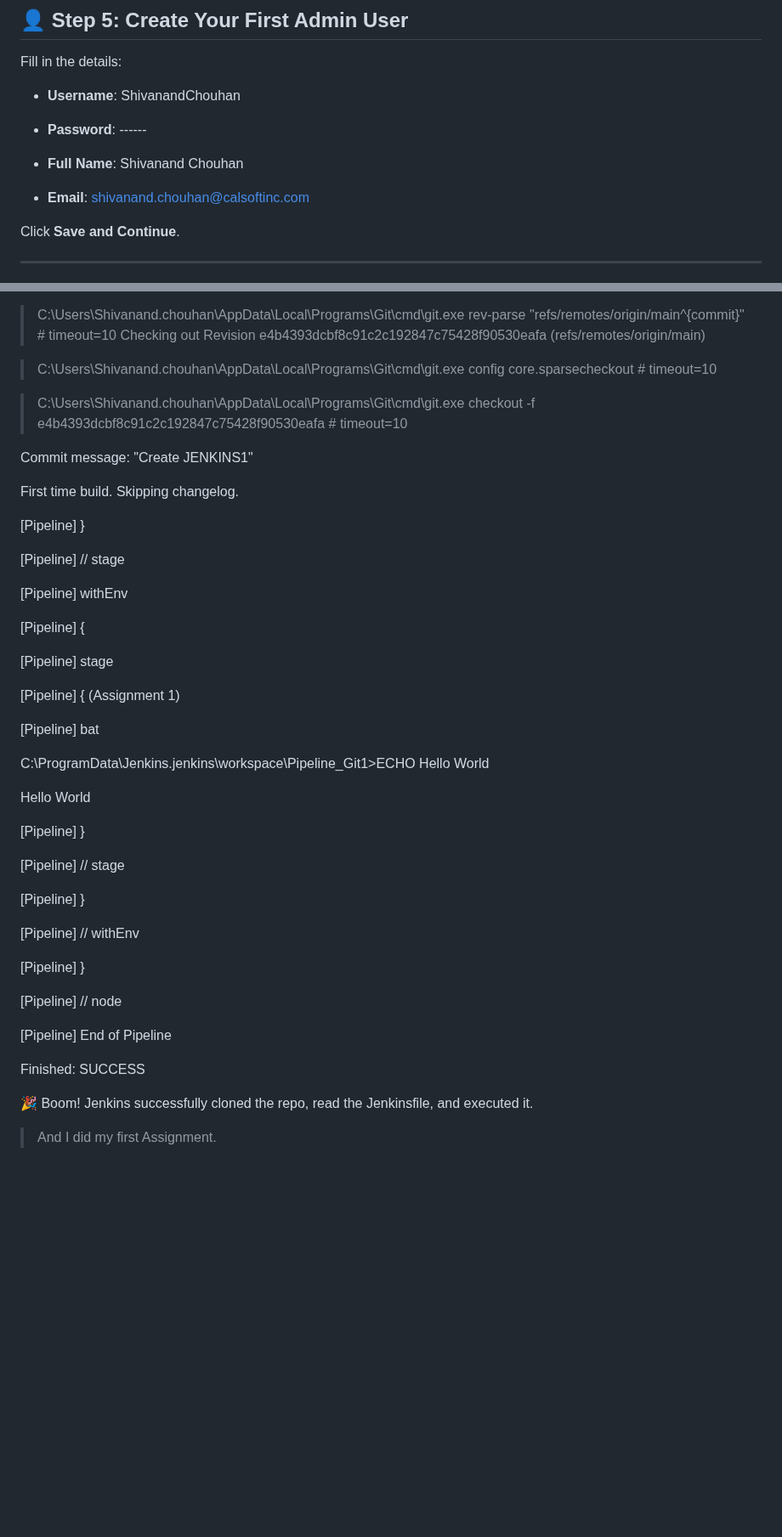
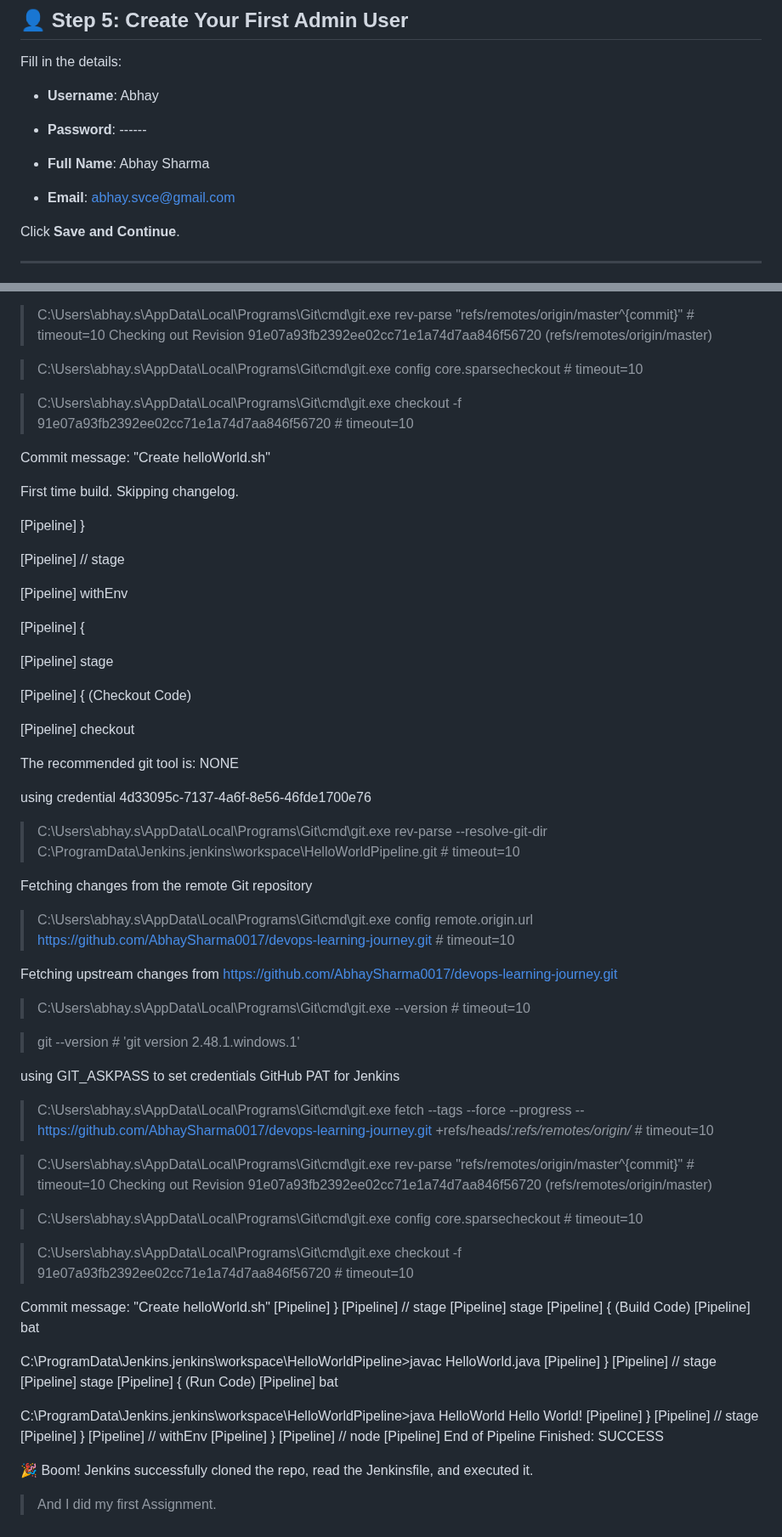
Before and after one commit to AbhaySharma0017/devops-learning-journey, a Markdown page: Assignment1.md, 2 parts joined by grey strips. Shown at 85% size. GitHub-like rendering; blank space fills up the shorter version.

```diff
--- a/Assignment1.md
+++ b/Assignment1.md
@@ -79,13 +79,13 @@ You're now ready to:
 
 Fill in the details:
 
-- **Username**: ShivanandChouhan
+- **Username**: Abhay
 
 - **Password**: ------
 
-- **Full Name**: Shivanand Chouhan
+- **Full Name**: Abhay Sharma
 
-- **Email**: shivanand.chouhan@calsoftinc.com
+- **Email**: abhay.svce@gmail.com
 
 Click **Save and Continue**.
 
@@ -186,13 +194,13 @@ using GIT_ASKPASS to set credentials Devops-Training
 Avoid second fetch
 
- > C:\Users\Shivanand.chouhan\AppData\Local\Programs\Git\cmd\git.exe rev-parse "refs/remotes/origin/main^{commit}" # timeout=10
-Checking out Revision e4b4393dcbf8c91c2c192847c75428f90530eafa (refs/remotes/origin/main)
+ > C:\Users\abhay.s\AppData\Local\Programs\Git\cmd\git.exe rev-parse "refs/remotes/origin/master^{commit}" # timeout=10
+Checking out Revision 91e07a93fb2392ee02cc71e1a74d7aa846f56720 (refs/remotes/origin/master)
 
- > C:\Users\Shivanand.chouhan\AppData\Local\Programs\Git\cmd\git.exe config core.sparsecheckout # timeout=10
+ > C:\Users\abhay.s\AppData\Local\Programs\Git\cmd\git.exe config core.sparsecheckout # timeout=10
 
- > C:\Users\Shivanand.chouhan\AppData\Local\Programs\Git\cmd\git.exe checkout -f e4b4393dcbf8c91c2c192847c75428f90530eafa # timeout=10
+ > C:\Users\abhay.s\AppData\Local\Programs\Git\cmd\git.exe checkout -f 91e07a93fb2392ee02cc71e1a74d7aa846f56720 # timeout=10
 
-Commit message: "Create JENKINS1"
+Commit message: "Create helloWorld.sh"
 
 First time build. Skipping changelog.
 
@@ -200,36 +208,62 @@ First time build. Skipping changelog.
 
 [Pipeline] // stage
 
-
 [Pipeline] withEnv
 
 [Pipeline] {
 
 [Pipeline] stage
 
-[Pipeline] { (Assignment 1)
+[Pipeline] { (Checkout Code)
 
+[Pipeline] checkout
+
+The recommended git tool is: NONE
+
+using credential 4d33095c-7137-4a6f-8e56-46fde1700e76
+ > C:\Users\abhay.s\AppData\Local\Programs\Git\cmd\git.exe rev-parse --resolve-git-dir C:\ProgramData\Jenkins\.jenkins\workspace\HelloWorldPipeline\.git # timeout=10
+
+Fetching changes from the remote Git repository
+ > C:\Users\abhay.s\AppData\Local\Programs\Git\cmd\git.exe config remote.origin.url https://github.com/AbhaySharma0017/devops-learning-journey.git # timeout=10
+
+Fetching upstream changes from https://github.com/AbhaySharma0017/devops-learning-journey.git
+ > C:\Users\abhay.s\AppData\Local\Programs\Git\cmd\git.exe --version # timeout=10
+
+ > git --version # 'git version 2.48.1.windows.1'
+
+using GIT_ASKPASS to set credentials GitHub PAT for Jenkins
+ > C:\Users\abhay.s\AppData\Local\Programs\Git\cmd\git.exe fetch --tags --force --progress -- https://github.com/AbhaySharma0017/devops-learning-journey.git +refs/heads/*:refs/remotes/origin/* # timeout=10
+
+ > C:\Users\abhay.s\AppData\Local\Programs\Git\cmd\git.exe rev-parse "refs/remotes/origin/master^{commit}" # timeout=10
+Checking out Revision 91e07a93fb2392ee02cc71e1a74d7aa846f56720 (refs/remotes/origin/master)
+
+ > C:\Users\abhay.s\AppData\Local\Programs\Git\cmd\git.exe config core.sparsecheckout # timeout=10
+
+ > C:\Users\abhay.s\AppData\Local\Programs\Git\cmd\git.exe checkout -f 91e07a93fb2392ee02cc71e1a74d7aa846f56720 # timeout=10
+
+Commit message: "Create helloWorld.sh"
+[Pipeline] }
+[Pipeline] // stage
+[Pipeline] stage
+[Pipeline] { (Build Code)
 [Pipeline] bat
 
+C:\ProgramData\Jenkins\.jenkins\workspace\HelloWorldPipeline>javac HelloWorld.java
+[Pipeline] }
+[Pipeline] // stage
+[Pipeline] stage
+[Pipeline] { (Run Code)
+[Pipeline] bat
 
-C:\ProgramData\Jenkins\.jenkins\workspace\Pipeline_Git1>ECHO Hello World
-
-Hello World
-
+C:\ProgramData\Jenkins\.jenkins\workspace\HelloWorldPipeline>java HelloWorld
+Hello World!
 [Pipeline] }
-
 [Pipeline] // stage
-
 [Pipeline] }
-
 [Pipeline] // withEnv
-
 [Pipeline] }
-
 [Pipeline] // node
-
 [Pipeline] End of Pipeline
-
 Finished: SUCCESS
 
 🎉 Boom! Jenkins successfully cloned the repo, read the Jenkinsfile, and executed it.
```
Also changed, not shown: other parts of Assignment1.md (+27 -19 lines).
